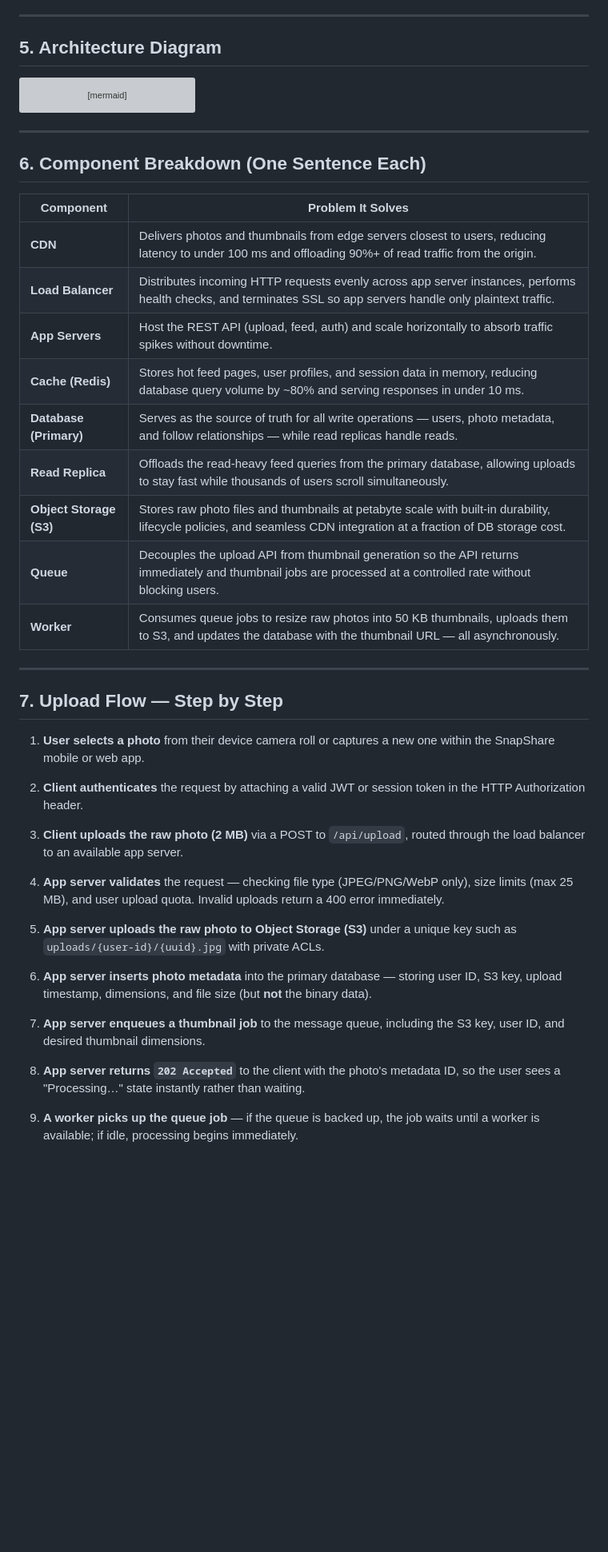
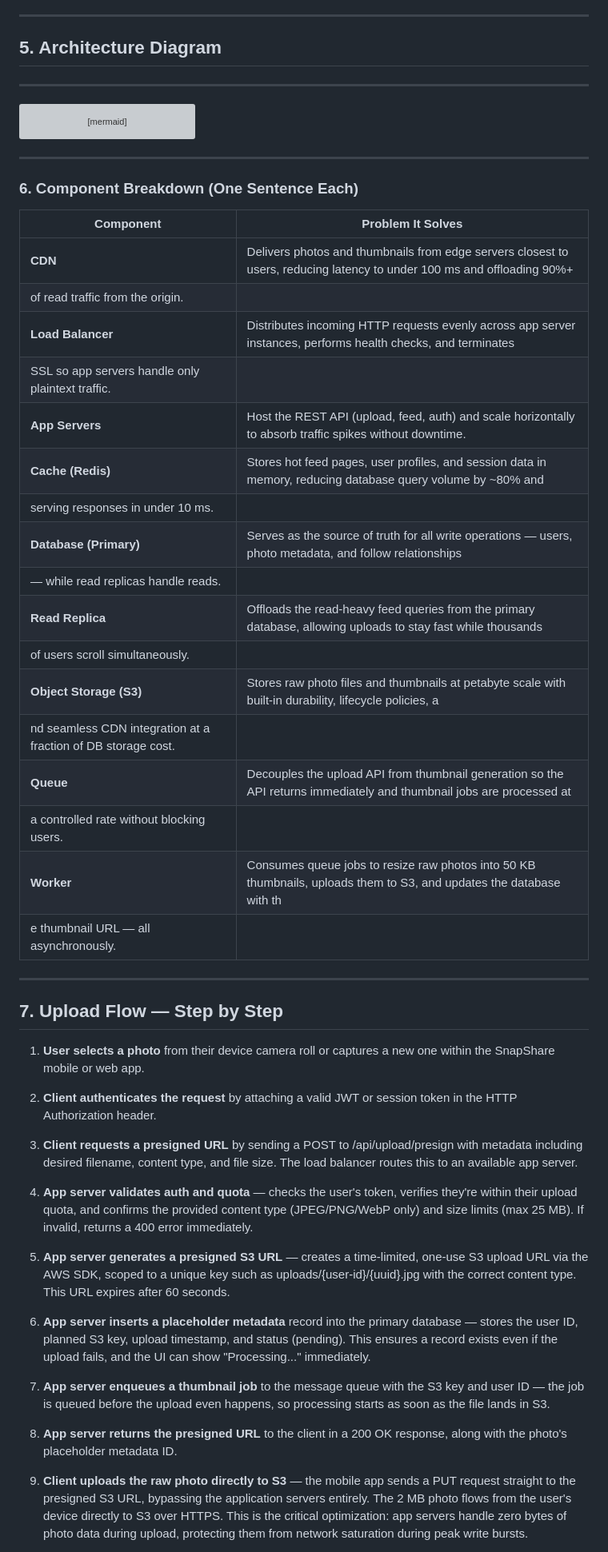
Before and after one commit to JoeCol29/web-foundations-days, a Markdown page: day7/photo-app-scaling.md, the part around one of its changes. Shown at 80% size. Drawn GitHub-style; blank space fills up the shorter version; grey boxes are pictures that could not be loaded.

Commit message:
Day 7 assignment - presigned URL upload pipeline

````diff
--- a/day7/photo-app-scaling.md
+++ b/day7/photo-app-scaling.md
@@ -80,9 +80,9 @@ Storing binary photo files (BLOBs) inside a relational database is a performance
 ---
 
 ## 5. Architecture Diagram
+---
 
 ```mermaid
-
 graph TD
     Users[Users: Mobile Apps + Web Browsers] -->|HTTPS| CDN[CDN CloudFront<br/>Serves cached photos & thumbnails<br/>from edge locations globally]
     CDN -->|HTTPS| LB[Load Balancer ALB<br/>Distributes traffic, SSL termination]
@@ -96,23 +96,30 @@ graph TD
     AS1 --> S3[(Object Storage S3<br/>• Raw photos<br/>• Thumbnails)]
     Worker --> S3
     Cache -.-> DB
-
 ```
 ---
 
-## 6. Component Breakdown (One Sentence Each)
+### 6. Component Breakdown (One Sentence Each)
 
 | Component | Problem It Solves |
 |---|---|
-| **CDN** | Delivers photos and thumbnails from edge servers closest to users, reducing latency to under 100 ms and offloading 90%+ of read traffic from the origin. |
-| **Load Balancer** | Distributes incoming HTTP requests evenly across app server instances, performs health checks, and terminates SSL so app servers handle only plaintext traffic. |
+| **CDN** | Delivers photos and thumbnails from edge servers closest to users, reducing latency to under 100 ms and offloading 90%+
+ of read traffic from the origin. |
+| **Load Balancer** | Distributes incoming HTTP requests evenly across app server instances, performs health checks, and terminates
+ SSL so app servers handle only plaintext traffic. |
 | **App Servers** | Host the REST API (upload, feed, auth) and scale horizontally to absorb traffic spikes without downtime. |
-| **Cache (Redis)** | Stores hot feed pages, user profiles, and session data in memory, reducing database query volume by ~80% and serving responses in under 10 ms. |
-| **Database (Primary)** | Serves as the source of truth for all write operations — users, photo metadata, and follow relationships — while read replicas handle reads. |
-| **Read Replica** | Offloads the read-heavy feed queries from the primary database, allowing uploads to stay fast while thousands of users scroll simultaneously. |
-| **Object Storage (S3)** | Stores raw photo files and thumbnails at petabyte scale with built-in durability, lifecycle policies, and seamless CDN integration at a fraction of DB storage cost. |
-| **Queue** | Decouples the upload API from thumbnail generation so the API returns immediately and thumbnail jobs are processed at a controlled rate without blocking users. |
-| **Worker** | Consumes queue jobs to resize raw photos into 50 KB thumbnails, uploads them to S3, and updates the database with the thumbnail URL — all asynchronously. |
+| **Cache (Redis)** | Stores hot feed pages, user profiles, and session data in memory, reducing database query volume by ~80% and
+serving responses in under 10 ms. |
+| **Database (Primary)** | Serves as the source of truth for all write operations — users, photo metadata, and follow relationships
+ — while read replicas handle reads. |
+| **Read Replica** | Offloads the read-heavy feed queries from the primary database, allowing uploads to stay fast while thousands
+of users scroll simultaneously. |
+| **Object Storage (S3)** | Stores raw photo files and thumbnails at petabyte scale with built-in durability, lifecycle policies, a
+nd seamless CDN integration at a fraction of DB storage cost. |
+| **Queue** | Decouples the upload API from thumbnail generation so the API returns immediately and thumbnail jobs are processed at
+ a controlled rate without blocking users. |
+| **Worker** | Consumes queue jobs to resize raw photos into 50 KB thumbnails, uploads them to S3, and updates the database with th
+e thumbnail URL — all asynchronously. |
 
 ---
 
@@ -120,19 +127,19 @@ graph TD
 
 1. **User selects a photo** from their device camera roll or captures a new one within the SnapShare mobile or web app.
 
-2. **Client authenticates** the request by attaching a valid JWT or session token in the HTTP Authorization header.
+2. **Client authenticates the request** by attaching a valid JWT or session token in the HTTP Authorization header.
 
-3. **Client uploads the raw photo (2 MB)** via a POST to `/api/upload`, routed through the load balancer to an available app server.
+3. **Client requests a presigned URL** by sending a POST to /api/upload/presign with metadata including desired filename, content type, and file size. The load balancer routes this to an available app server.
 
-4. **App server validates** the request — checking file type (JPEG/PNG/WebP only), size limits (max 25 MB), and user upload quota. Invalid uploads return a 400 error immediately.
+4. **App server validates auth and quota** — checks the user's token, verifies they're within their upload quota, and confirms the provided content type (JPEG/PNG/WebP only) and size limits (max 25 MB). If invalid, returns a 400 error immediately.
 
-5. **App server uploads the raw photo to Object Storage (S3)** under a unique key such as `uploads/{user-id}/{uuid}.jpg` with private ACLs.
+5. **App server generates a presigned S3 URL** — creates a time-limited, one-use S3 upload URL via the AWS SDK, scoped to a unique key such as uploads/{user-id}/{uuid}.jpg with the correct content type. This URL expires after 60 seconds.
 
-6. **App server inserts photo metadata** into the primary database — storing user ID, S3 key, upload timestamp, dimensions, and file size (but **not** the binary data).
+6. **App server inserts a placeholder metadata** record into the primary database — stores the user ID, planned S3 key, upload timestamp, and status (pending). This ensures a record exists even if the upload fails, and the UI can show "Processing..." immediately.
 
-7. **App server enqueues a thumbnail job** to the message queue, including the S3 key, user ID, and desired thumbnail dimensions.
+7. **App server enqueues a thumbnail job** to the message queue with the S3 key and user ID — the job is queued before the upload even happens, so processing starts as soon as the file lands in S3.
 
-8. **App server returns `202 Accepted`** to the client with the photo's metadata ID, so the user sees a "Processing…" state instantly rather than waiting.
+8. **App server returns the presigned URL** to the client in a 200 OK response, along with the photo's placeholder metadata ID.
 
-9. **A worker picks up the queue job** — if the queue is backed up, the job waits until a worker is available; if idle, processing begins immediately.
+9. **Client uploads the raw photo directly to S3** — the mobile app sends a PUT request straight to the presigned S3 URL, bypassing the application servers entirely. The 2 MB photo flows from the user's device directly to S3 over HTTPS. This is the critical optimization: app servers handle zero bytes of photo data during upload, protecting them from network saturation during peak write bursts.
 
````
Also changed, not shown: other parts of day7/photo-app-scaling.md (+17 -9 lines).
